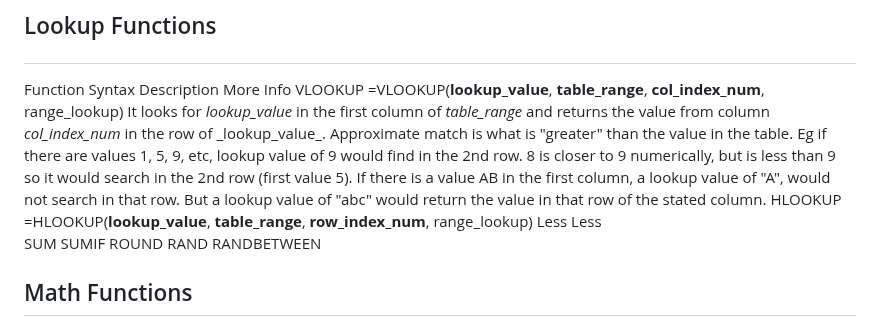
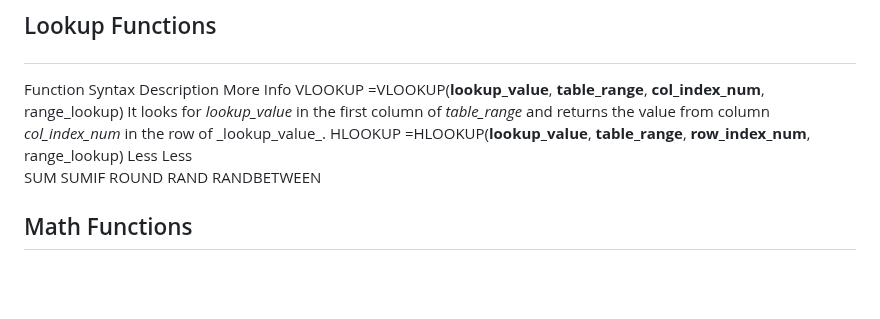
Before and after one commit to Madeline-Ong/Madeline-Ong.github.io, a Markdown page: My Learning/Excel/Functions.md, the part around the change. Drawn GitHub-style; blank space fills up the shorter version.

```diff
--- a/My Learning/Excel/Functions.md
+++ b/My Learning/Excel/Functions.md
@@ -127,7 +127,7 @@ Do note that the params in **bold** are compulsory for the functions below. If n
     <td>VLOOKUP</td>
     <td>=VLOOKUP(<b>lookup_value</b>, <b>table_range</b>, <b>col_index_num</b>, range_lookup)</td>
     <td>It looks for <i>lookup_value</i> in the first column of <i>table_range</i> and returns the value from column <i>col_index_num</i> in the row of _lookup_value_.</td>
-    <td>Approximate match is what is "greater" than the value in the table. Eg if there are values 1, 5, 9, etc, lookup value of 9 would find in the 2nd row. 8 is closer to 9 numerically, but is less than 9 so it would search in the 2nd row (first value 5). If there is a value AB in the first column, a lookup value of "A", would not search in that row. But a lookup value of "abc" would return the value in that row of the stated column.</td>
+    <td></td>
   </tr>
   <tr>
     <td>HLOOKUP</td>
```
